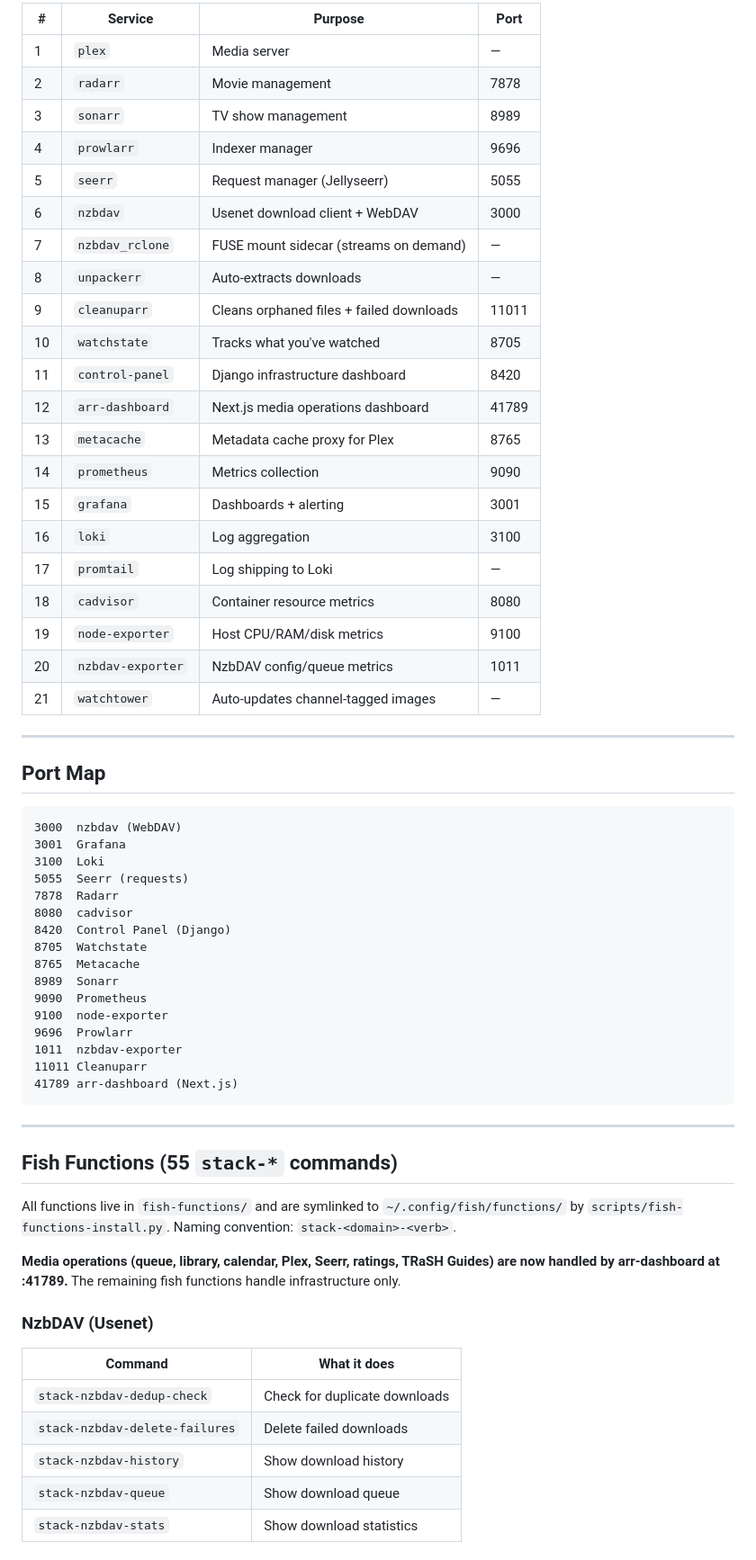
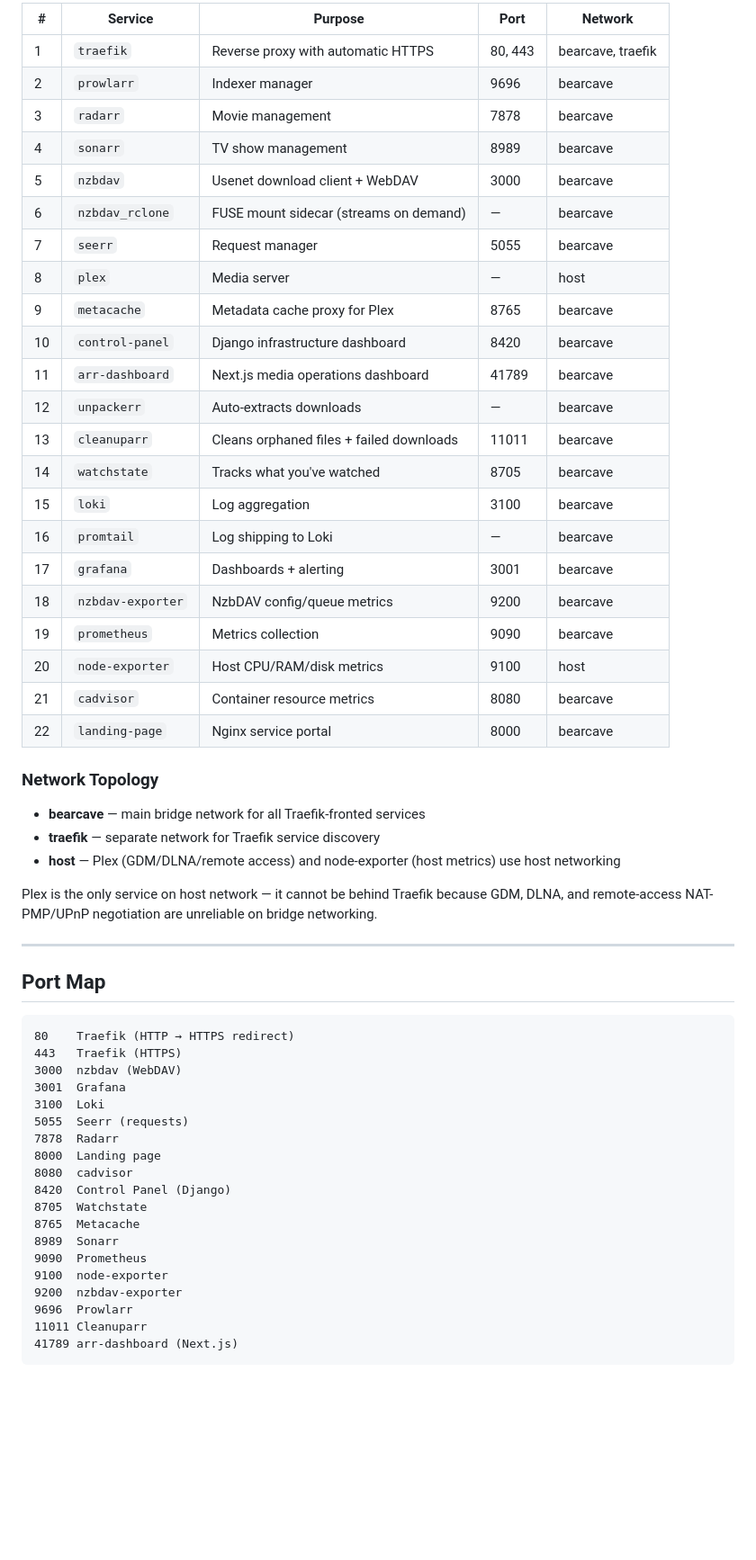
Before and after one commit to WhispersOfJ/thebearcave, a Markdown page: AGENTS.md, the part around one of its changes. Shown at 90% size. Drawn GitHub-style; blank space fills up the shorter version.

````diff
--- a/AGENTS.md
+++ b/AGENTS.md
@@ -50,38 +75,51 @@ They share no state. Both talk independently to Radarr/Sonarr/Prowlarr APIs.
 
-| # | Service | Purpose | Port |
-|---|---------|---------|------|
-| 1 | `plex` | Media server | — |
-| 2 | `radarr` | Movie management | 7878 |
-| 3 | `sonarr` | TV show management | 8989 |
-| 4 | `prowlarr` | Indexer manager | 9696 |
-| 5 | `seerr` | Request manager (Jellyseerr) | 5055 |
-| 6 | `nzbdav` | Usenet download client + WebDAV | 3000 |
-| 7 | `nzbdav_rclone` | FUSE mount sidecar (streams on demand) | — |
-| 8 | `unpackerr` | Auto-extracts downloads | — |
-| 9 | `cleanuparr` | Cleans orphaned files + failed downloads | 11011 |
-| 10 | `watchstate` | Tracks what you've watched | 8705 |
-| 11 | `control-panel` | Django infrastructure dashboard | 8420 |
-| 12 | `arr-dashboard` | Next.js media operations dashboard | 41789 |
-| 13 | `metacache` | Metadata cache proxy for Plex | 8765 |
-| 14 | `prometheus` | Metrics collection | 9090 |
-| 15 | `grafana` | Dashboards + alerting | 3001 |
-| 16 | `loki` | Log aggregation | 3100 |
-| 17 | `promtail` | Log shipping to Loki | — |
-| 18 | `cadvisor` | Container resource metrics | 8080 |
-| 19 | `node-exporter` | Host CPU/RAM/disk metrics | 9100 |
-| 20 | `nzbdav-exporter` | NzbDAV config/queue metrics | 1011 |
-| 21 | `watchtower` | Auto-updates channel-tagged images | — |
+| # | Service | Purpose | Port | Network |
+|---|---------|---------|------|---------|
+| 1 | `traefik` | Reverse proxy with automatic HTTPS | 80, 443 | bearcave, traefik |
+| 2 | `prowlarr` | Indexer manager | 9696 | bearcave |
+| 3 | `radarr` | Movie management | 7878 | bearcave |
+| 4 | `sonarr` | TV show management | 8989 | bearcave |
+| 5 | `nzbdav` | Usenet download client + WebDAV | 3000 | bearcave |
+| 6 | `nzbdav_rclone` | FUSE mount sidecar (streams on demand) | — | bearcave |
+| 7 | `seerr` | Request manager | 5055 | bearcave |
+| 8 | `plex` | Media server | — | host |
+| 9 | `metacache` | Metadata cache proxy for Plex | 8765 | bearcave |
+| 10 | `control-panel` | Django infrastructure dashboard | 8420 | bearcave |
+| 11 | `arr-dashboard` | Next.js media operations dashboard | 41789 | bearcave |
+| 12 | `unpackerr` | Auto-extracts downloads | — | bearcave |
+| 13 | `cleanuparr` | Cleans orphaned files + failed downloads | 11011 | bearcave |
+| 14 | `watchstate` | Tracks what you've watched | 8705 | bearcave |
+| 15 | `loki` | Log aggregation | 3100 | bearcave |
+| 16 | `promtail` | Log shipping to Loki | — | bearcave |
+| 17 | `grafana` | Dashboards + alerting | 3001 | bearcave |
+| 18 | `nzbdav-exporter` | NzbDAV config/queue metrics | 9200 | bearcave |
+| 19 | `prometheus` | Metrics collection | 9090 | bearcave |
+| 20 | `node-exporter` | Host CPU/RAM/disk metrics | 9100 | host |
+| 21 | `cadvisor` | Container resource metrics | 8080 | bearcave |
+| 22 | `landing-page` | Nginx service portal | 8000 | bearcave |
+
+### Network Topology
+
+- **bearcave** — main bridge network for all Traefik-fronted services
+- **traefik** — separate network for Traefik service discovery
+- **host** — Plex (GDM/DLNA/remote access) and node-exporter (host metrics) use host networking
+
+Plex is the only service on host network — it cannot be behind Traefik because GDM,
+DLNA, and remote-access NAT-PMP/UPnP negotiation are unreliable on bridge networking.
 
 ---
 
 ## Port Map
 
 ```
+80    Traefik (HTTP → HTTPS redirect)
+443   Traefik (HTTPS)
 3000  nzbdav (WebDAV)
 3001  Grafana
 3100  Loki
 5055  Seerr (requests)
 7878  Radarr
+8000  Landing page
 8080  cadvisor
 8420  Control Panel (Django)
 8705  Watchstate
@@ -89,29 +127,8 @@ They share no state. Both talk independently to Radarr/Sonarr/Prowlarr APIs.
 8989  Sonarr
 9090  Prometheus
 9100  node-exporter
+9200  nzbdav-exporter
 9696  Prowlarr
-1011  nzbdav-exporter
 11011 Cleanuparr
 41789 arr-dashboard (Next.js)
 ```
-
----
-
-## Fish Functions (55 `stack-*` commands)
-
-All functions live in `fish-functions/` and are symlinked to `~/.config/fish/functions/` by
-`scripts/fish-functions-install.py`. Naming convention: `stack-<domain>-<verb>`.
-
-**Media operations (queue, library, calendar, Plex, Seerr, ratings, TRaSH Guides) are now
-handled by arr-dashboard at :41789.** The remaining fish functions handle infrastructure only.
-
-### NzbDAV (Usenet)
-
-| Command | What it does |
-|---------|-------------|
-| `stack-nzbdav-dedup-check` | Check for duplicate downloads |
-| `stack-nzbdav-delete-failures` | Delete failed downloads |
-| `stack-nzbdav-history` | Show download history |
-| `stack-nzbdav-queue` | Show download queue |
-| `stack-nzbdav-stats` | Show download statistics |
-
````
Also changed, not shown: other parts of AGENTS.md (+116 -168 lines).
